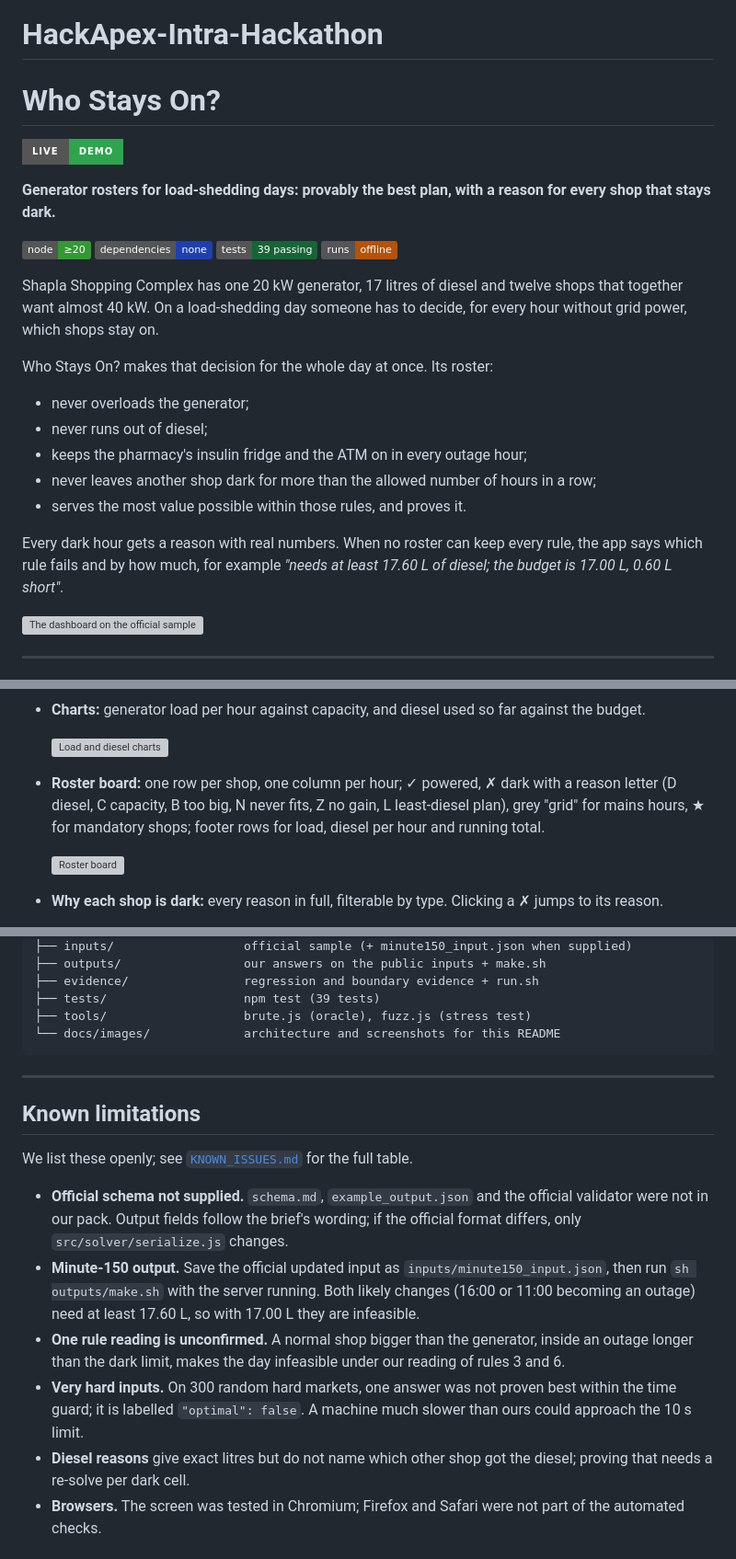
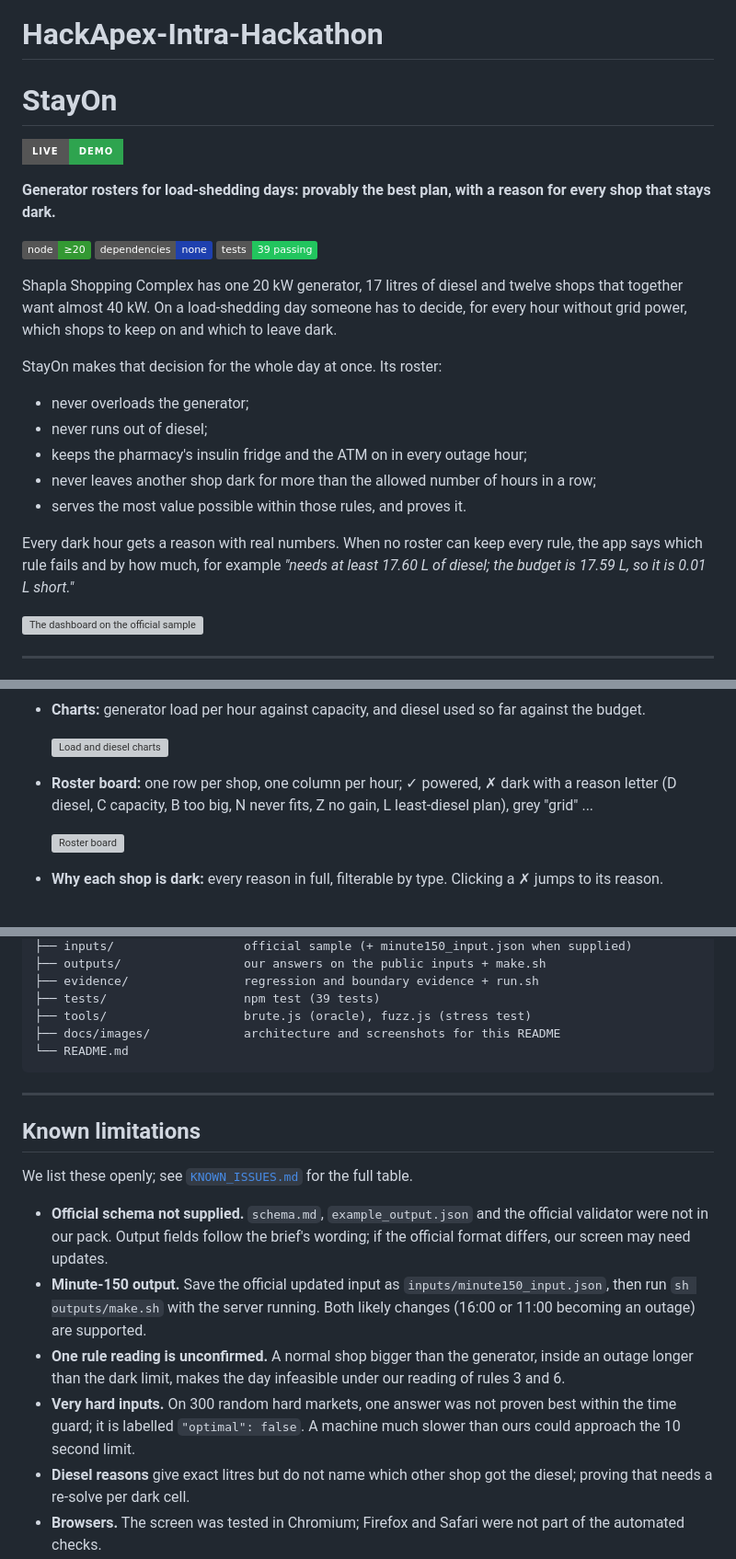
Before and after one commit to yunuszoro46-sketch/HackApex-Intra-Hackathon, a Markdown page: README.md, 3 parts joined by grey strips. Shown at 92% size. Drawn GitHub-style; badges without logos; grey boxes are pictures that could not be loaded.

Commit message:
Rename project references in README from Who Stays On? to StayOn

````diff
--- a/README.md
+++ b/README.md
@@ -1,6 +1,6 @@
 # HackApex-Intra-Hackathon
 
-# Who Stays On?
+# StayOn
 
 
 [![Live Demo](https://img.shields.io/badge/Live-Demo-2ea44f?style=for-the-badge&logo=render)](https://hackapex-intra-hackathon-6d7w.onrender.com/)
@@ -8,11 +8,11 @@
 
 **Generator rosters for load-shedding days: provably the best plan, with a reason for every shop that stays dark.**
 
-![Node.js 20+](https://img.shields.io/badge/node-%E2%89%A520-339933) ![Dependencies: none](https://img.shields.io/badge/dependencies-none-1e40af) ![Tests: 39 passing](https://img.shields.io/badge/tests-39%20passing-166534) ![Runs offline](https://img.shields.io/badge/runs-offline-b45309)
+![Node.js 20+](https://img.shields.io/badge/node-%E2%89%A520-339933) ![Dependencies: none](https://img.shields.io/badge/dependencies-none-1e40af) ![Tests: 39 passing](https://img.shields.io/badge/tests-39%20passing-22c55e)
 
-Shapla Shopping Complex has one 20 kW generator, 17 litres of diesel and twelve shops that together want almost 40 kW. On a load-shedding day someone has to decide, for every hour without grid power, which shops stay on.
+Shapla Shopping Complex has one 20 kW generator, 17 litres of diesel and twelve shops that together want almost 40 kW. On a load-shedding day someone has to decide, for every hour without grid power, which shops to keep on and which to leave dark.
 
-Who Stays On? makes that decision for the whole day at once. Its roster:
+StayOn makes that decision for the whole day at once. Its roster:
 
 - never overloads the generator;
 - never runs out of diesel;
@@ -20,7 +20,7 @@ Who Stays On? makes that decision for the whole day at once. Its roster:
 - never leaves another shop dark for more than the allowed number of hours in a row;
 - serves the most value possible within those rules, and proves it.
 
-Every dark hour gets a reason with real numbers. When no roster can keep every rule, the app says which rule fails and by how much, for example *"needs at least 17.60 L of diesel; the budget is 17.00 L, 0.60 L short"*.
+Every dark hour gets a reason with real numbers. When no roster can keep every rule, the app says which rule fails and by how much, for example *"needs at least 17.60 L of diesel; the budget is 17.59 L, so it is 0.01 L short."*
 
 ![The dashboard on the official sample](docs/images/dashboard-sample.png)
 
@@ -132,7 +132,7 @@ What the result shows:
 
   ![Load and diesel charts](docs/images/charts.png)
 
-- **Roster board:** one row per shop, one column per hour; ✓ powered, ✗ dark with a reason letter (D diesel, C capacity, B too big, N never fits, Z no gain, L least-diesel plan), grey "grid" for mains hours, ★ for mandatory shops; footer rows for load, diesel per hour and running total.
+- **Roster board:** one row per shop, one column per hour; ✓ powered, ✗ dark with a reason letter (D diesel, C capacity, B too big, N never fits, Z no gain, L least-diesel plan), grey "grid" ...
 
   ![Roster board](docs/images/board.png)
 
@@ -384,7 +383,8 @@ who-stays-on/
 ├── evidence/                regression and boundary evidence + run.sh
 ├── tests/                   npm test (39 tests)
 ├── tools/                   brute.js (oracle), fuzz.js (stress test)
-└── docs/images/             architecture and screenshots for this README
+├── docs/images/             architecture and screenshots for this README
+└── README.md
 ```
 
 ---
@@ -393,10 +393,10 @@ who-stays-on/
 
 We list these openly; see [`KNOWN_ISSUES.md`](KNOWN_ISSUES.md) for the full table.
 
-- **Official schema not supplied.** `schema.md`, `example_output.json` and the official validator were not in our pack. Output fields follow the brief's wording; if the official format differs, only `src/solver/serialize.js` changes.
-- **Minute-150 output.** Save the official updated input as `inputs/minute150_input.json`, then run `sh outputs/make.sh` with the server running. Both likely changes (16:00 or 11:00 becoming an outage) need at least 17.60 L, so with 17.00 L they are infeasible.
+- **Official schema not supplied.** `schema.md`, `example_output.json` and the official validator were not in our pack. Output fields follow the brief's wording; if the official format differs, our screen may need updates.
+- **Minute-150 output.** Save the official updated input as `inputs/minute150_input.json`, then run `sh outputs/make.sh` with the server running. Both likely changes (16:00 or 11:00 becoming an outage) are supported.
 - **One rule reading is unconfirmed.** A normal shop bigger than the generator, inside an outage longer than the dark limit, makes the day infeasible under our reading of rules 3 and 6.
-- **Very hard inputs.** On 300 random hard markets, one answer was not proven best within the time guard; it is labelled `"optimal": false`. A machine much slower than ours could approach the 10 s limit.
+- **Very hard inputs.** On 300 random hard markets, one answer was not proven best within the time guard; it is labelled `"optimal": false`. A machine much slower than ours could approach the 10 second limit.
 - **Diesel reasons** give exact litres but do not name which other shop got the diesel; proving that needs a re-solve per dark cell.
 - **Browsers.** The screen was tested in Chromium; Firefox and Safari were not part of the automated checks.
 
````
Also changed, not shown: other parts of README.md (+14 -15 lines).
